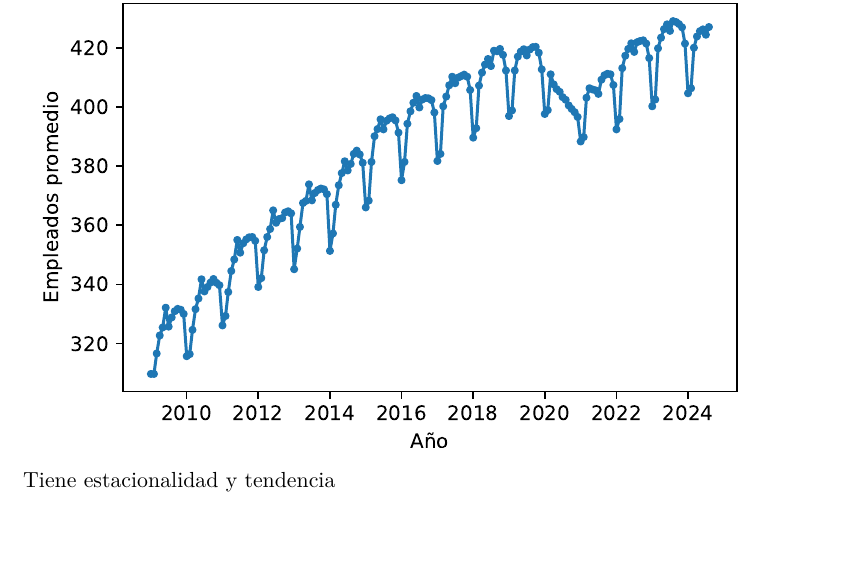
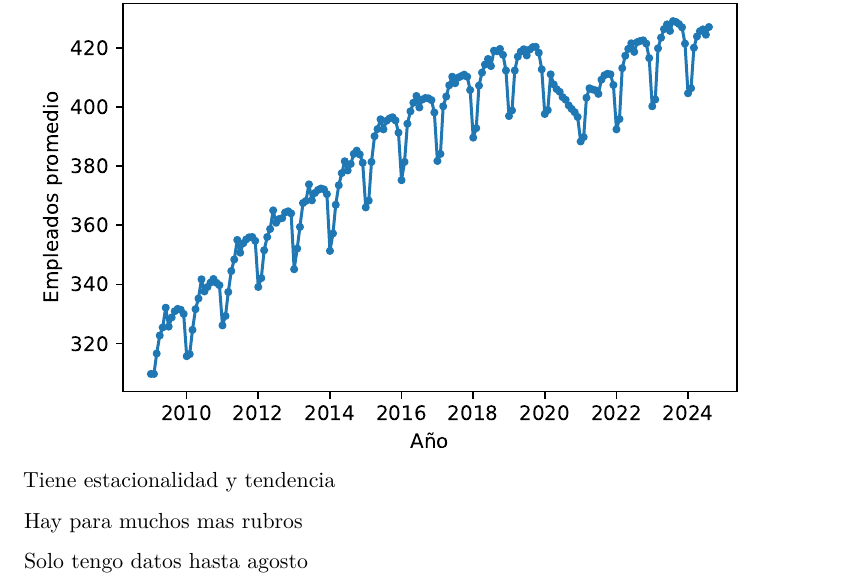
Before and after one commit to andres-roncaglia/Tesis, a Quarto document (Informe.qmd): part of page 3 of 3, cut so that both start at the same text, the shorter picture padded with empty space. Rendered offline with R 4.5, knitr and Pandoc in place of Quarto, then LaTeX, with nearby package versions.

Commit message:
Renderizado el pdf

````diff
--- a/Informe.qmd
+++ b/Informe.qmd
@@ -112,3 +112,7 @@ plt.show()
 ```
 
 Tiene estacionalidad y tendencia
+
+Hay para muchos mas rubros
+
+Solo tengo datos hasta agosto
````
Also changed, not shown: Informe.pdf.
